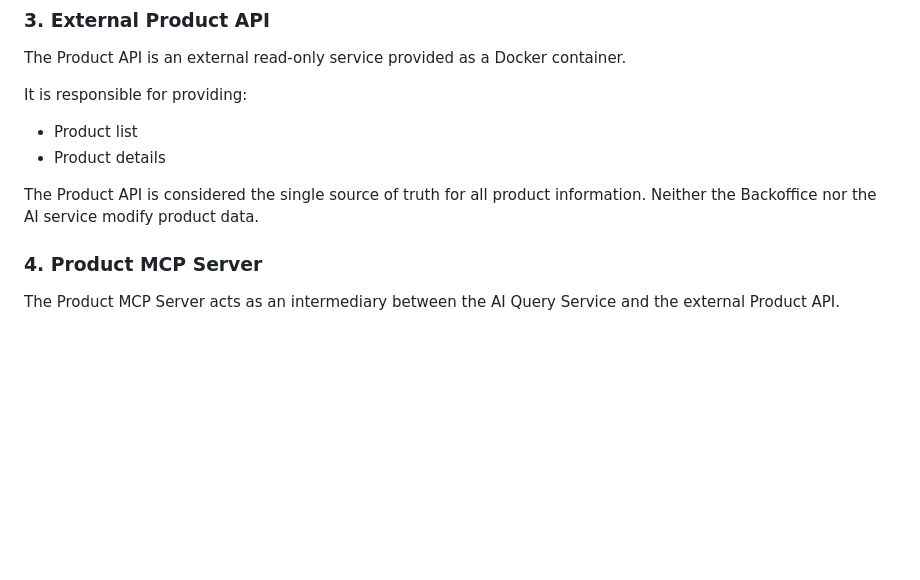
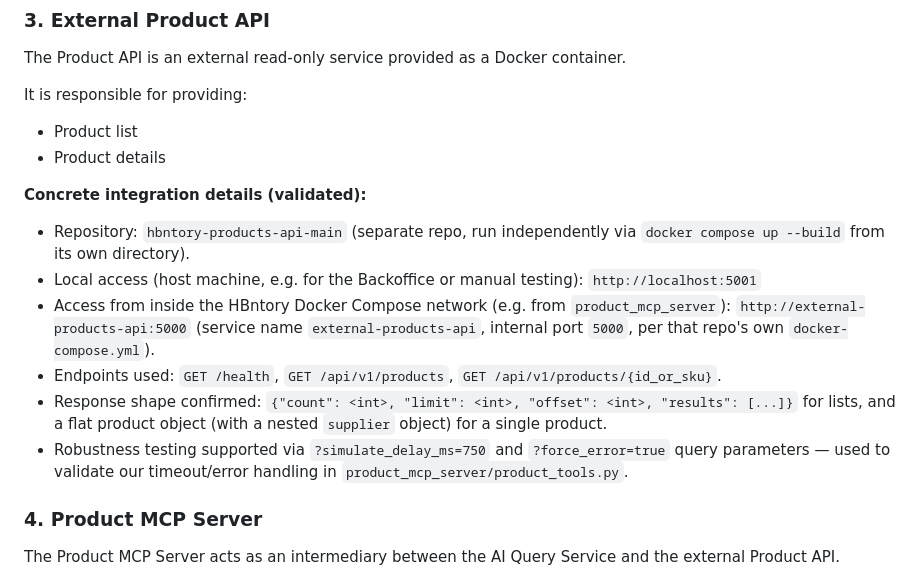
Before and after one commit to Lunaruo/hbntory-inventory-platform, a Markdown page: inventory-management-system/docs/architecture.md, the part around the change. GitHub-like rendering; blank space fills up the shorter version.

Commit message:
docs: document external Product API integration details

```diff
--- a/inventory-management-system/docs/architecture.md
+++ b/inventory-management-system/docs/architecture.md
@@ -66,7 +66,14 @@ It is responsible for providing:
 - Product list
 - Product details
 
-The Product API is considered the single source of truth for all product information. Neither the Backoffice nor the AI service modify product data.
+**Concrete integration details (validated):**
+
+- Repository: `hbntory-products-api-main` (separate repo, run independently via `docker compose up --build` from its own directory).
+- Local access (host machine, e.g. for the Backoffice or manual testing): `http://localhost:5001`
+- Access from inside the HBntory Docker Compose network (e.g. from `product_mcp_server`): `http://external-products-api:5000` (service name `external-products-api`, internal port `5000`, per that repo's own `docker-compose.yml`).
+- Endpoints used: `GET /health`, `GET /api/v1/products`, `GET /api/v1/products/{id_or_sku}`.
+- Response shape confirmed: `{"count": <int>, "limit": <int>, "offset": <int>, "results": [...]}` for lists, and a flat product object (with a nested `supplier` object) for a single product.
+- Robustness testing supported via `?simulate_delay_ms=750` and `?force_error=true` query parameters — used to validate our timeout/error handling in `product_mcp_server/product_tools.py`.
 
 ### 4. Product MCP Server
 
```
